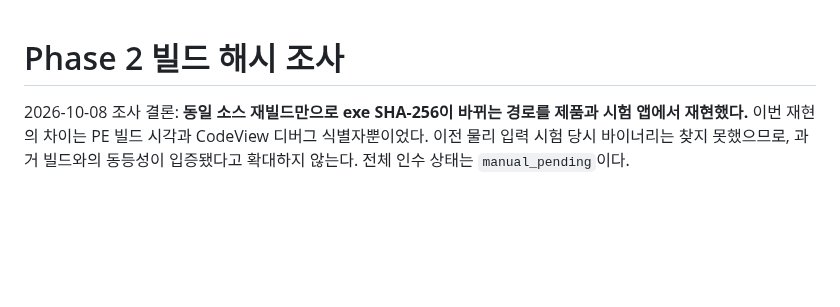
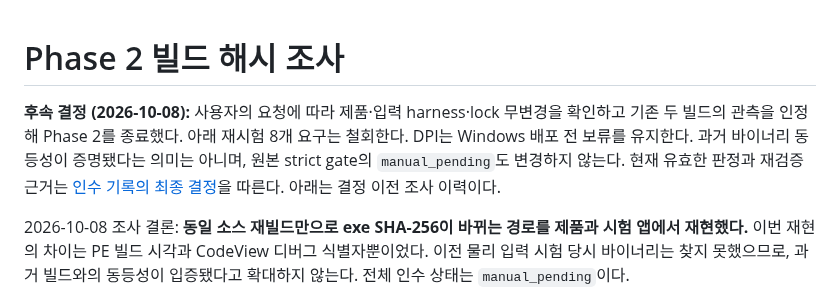
Before and after one commit to bnbnac/baton, a Markdown page: docs/testing/rust-phase-2-build-identity.md, the part around the change. GitHub-like rendering; blank space fills up the shorter version.

Commit message:
docs: close Phase 2 by approved source review

```diff
--- a/docs/testing/rust-phase-2-build-identity.md
+++ b/docs/testing/rust-phase-2-build-identity.md
@@ -1,4 +1,6 @@
 # Phase 2 빌드 해시 조사
+
+**후속 결정 (2026-10-08):** 사용자의 요청에 따라 제품·입력 harness·lock 무변경을 확인하고 기존 두 빌드의 관측을 인정해 Phase 2를 종료했다. 아래 재시험 8개 요구는 철회한다. DPI는 Windows 배포 전 보류를 유지한다. 과거 바이너리 동등성이 증명됐다는 의미는 아니며, 원본 strict gate의 `manual_pending`도 변경하지 않는다. 현재 유효한 판정과 재검증 근거는 [인수 기록의 최종 결정](rust-phase-2-report.md#최종-결정--2026-10-08-반복-시험-없이-단계-종료)을 따른다. 아래는 결정 이전 조사 이력이다.
 
 2026-10-08 조사 결론: **동일 소스 재빌드만으로 exe SHA-256이 바뀌는 경로를 제품과 시험 앱에서 재현했다.** 이번 재현의 차이는 PE 빌드 시각과 CodeView 디버그 식별자뿐이었다. 이전 물리 입력 시험 당시 바이너리는 찾지 못했으므로, 과거 빌드와의 동등성이 입증됐다고 확대하지 않는다. 전체 인수 상태는 `manual_pending`이다.
 
```
Also changed, not shown: docs/testing/rust-phase-2-report.md (+16 -0 lines), 1 other file.
